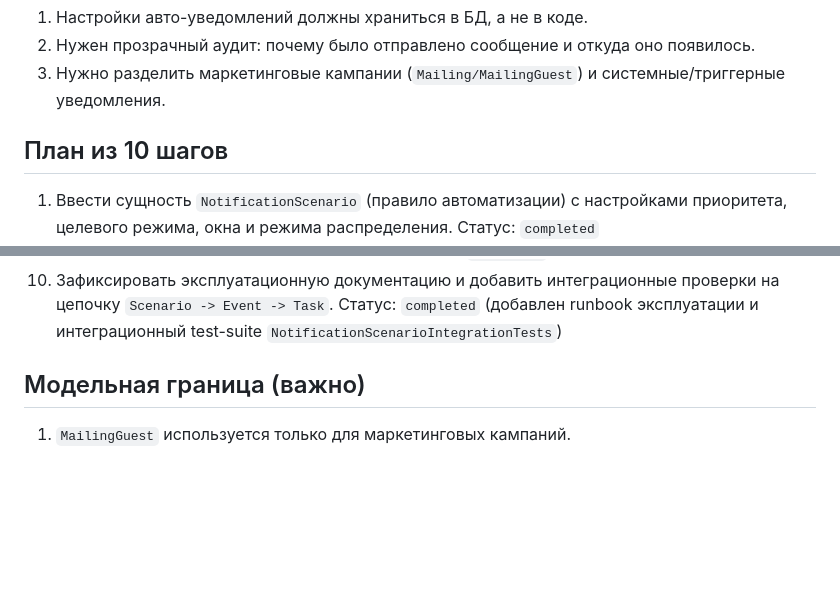
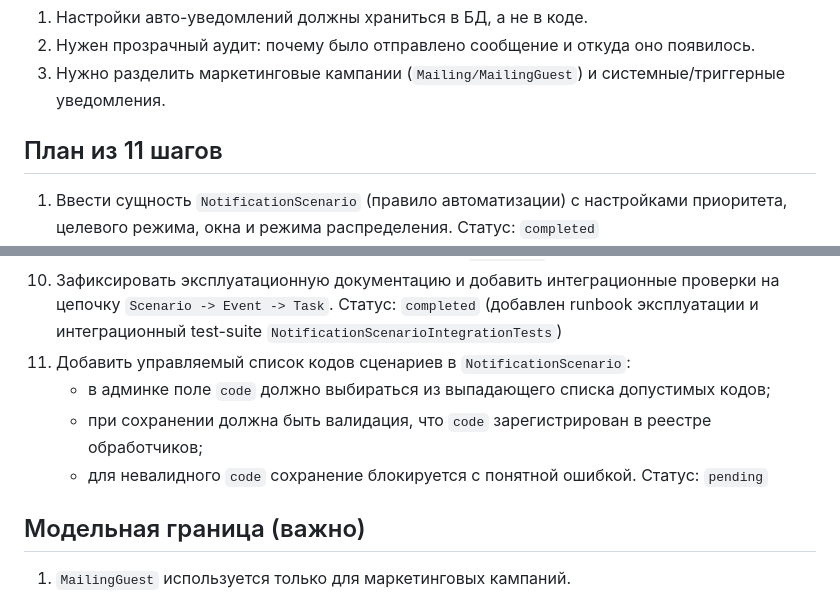
Before and after one commit to Evgl2004/bonusart_01, a Markdown page: docs/architecture/F13_notification_scenarios_and_events_plan.md, 2 parts joined by grey strips. Drawn GitHub-style; blank space fills up the shorter version.

Commit message:
docs(plan): добавить подпункт про dropdown и валидацию code сценария

```diff
--- a/docs/architecture/F13_notification_scenarios_and_events_plan.md
+++ b/docs/architecture/F13_notification_scenarios_and_events_plan.md
@@ -8,7 +8,7 @@
 2. Нужен прозрачный аудит: почему было отправлено сообщение и откуда оно появилось.
 3. Нужно разделить маркетинговые кампании (`Mailing/MailingGuest`) и системные/триггерные уведомления.
 
-## План из 10 шагов
+## План из 11 шагов
 1. Ввести сущность `NotificationScenario` (правило автоматизации) с настройками приоритета, целевого режима, окна и режима распределения.
    Статус: `completed`
 2. Ввести сущность `NotificationEvent` (факт срабатывания сценария) с полями дедупликации, планового времени отправки и контекстом события.
@@ -31,6 +31,11 @@
    Статус: `completed`
 10. Зафиксировать эксплуатационную документацию и добавить интеграционные проверки на цепочку `Scenario -> Event -> Task`.
     Статус: `completed` (добавлен runbook эксплуатации и интеграционный test-suite `NotificationScenarioIntegrationTests`)
+11. Добавить управляемый список кодов сценариев в `NotificationScenario`:
+    - в админке поле `code` должно выбираться из выпадающего списка допустимых кодов;
+    - при сохранении должна быть валидация, что `code` зарегистрирован в реестре обработчиков;
+    - для невалидного `code` сохранение блокируется с понятной ошибкой.
+    Статус: `pending`
 
 ## Модельная граница (важно)
 1. `MailingGuest` используется только для маркетинговых кампаний.
```
